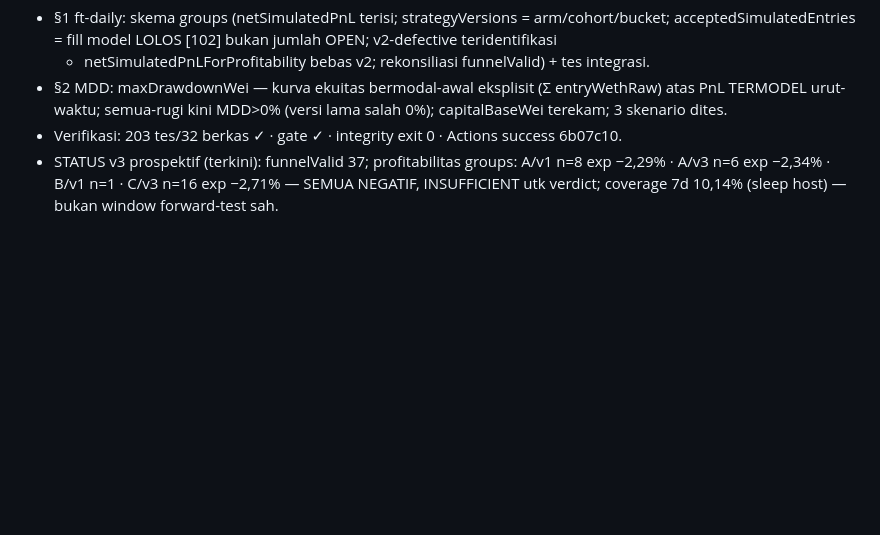
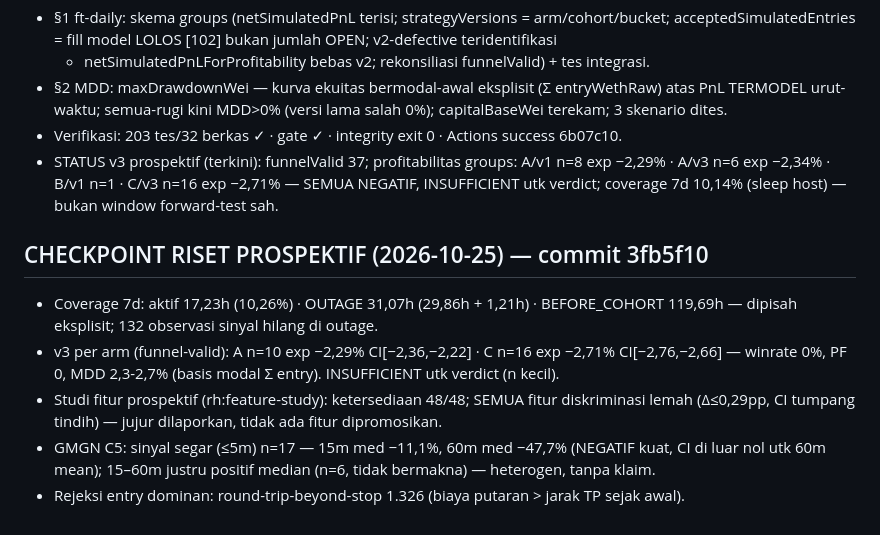
Before and after one commit to arifbrs/shitcoin-bot, a Markdown page: PLAN_PROGRESS.md, the part around the change. Rendered like a GitHub page; blank space fills up the shorter version.

Commit message:
PLAN_PROGRESS: checkpoint riset prospektif

```diff
--- a/PLAN_PROGRESS.md
+++ b/PLAN_PROGRESS.md
@@ -513,3 +513,14 @@ Status: Actions GREEN (b190455); v3 aktif utk observasi baru; PROFITABILITY NOT
 - STATUS v3 prospektif (terkini): funnelValid 37; profitabilitas groups: A/v1 n=8 exp −2,29% ·
   A/v3 n=6 exp −2,34% · B/v1 n=1 · C/v3 n=16 exp −2,71% — SEMUA NEGATIF, INSUFFICIENT utk verdict;
   coverage 7d 10,14% (sleep host) — bukan window forward-test sah.
+
+## CHECKPOINT RISET PROSPEKTIF (2026-10-25) — commit 3fb5f10
+- Coverage 7d: aktif 17,23h (10,26%) · OUTAGE 31,07h (29,86h + 1,21h) · BEFORE_COHORT 119,69h —
+  dipisah eksplisit; 132 observasi sinyal hilang di outage.
+- v3 per arm (funnel-valid): A n=10 exp −2,29% CI[−2,36,−2,22] · C n=16 exp −2,71% CI[−2,76,−2,66]
+  — winrate 0%, PF 0, MDD 2,3-2,7% (basis modal Σ entry). INSUFFICIENT utk verdict (n kecil).
+- Studi fitur prospektif (rh:feature-study): ketersediaan 48/48; SEMUA fitur diskriminasi lemah
+  (Δ≤0,29pp, CI tumpang tindih) — jujur dilaporkan, tidak ada fitur dipromosikan.
+- GMGN C5: sinyal segar (≤5m) n=17 — 15m med −11,1%, 60m med −47,7% (NEGATIF kuat, CI di luar nol
+  utk 60m mean); 15–60m justru positif median (n=6, tidak bermakna) — heterogen, tanpa klaim.
+- Rejeksi entry dominan: round-trip-beyond-stop 1.326 (biaya putaran > jarak TP sejak awal).
```
